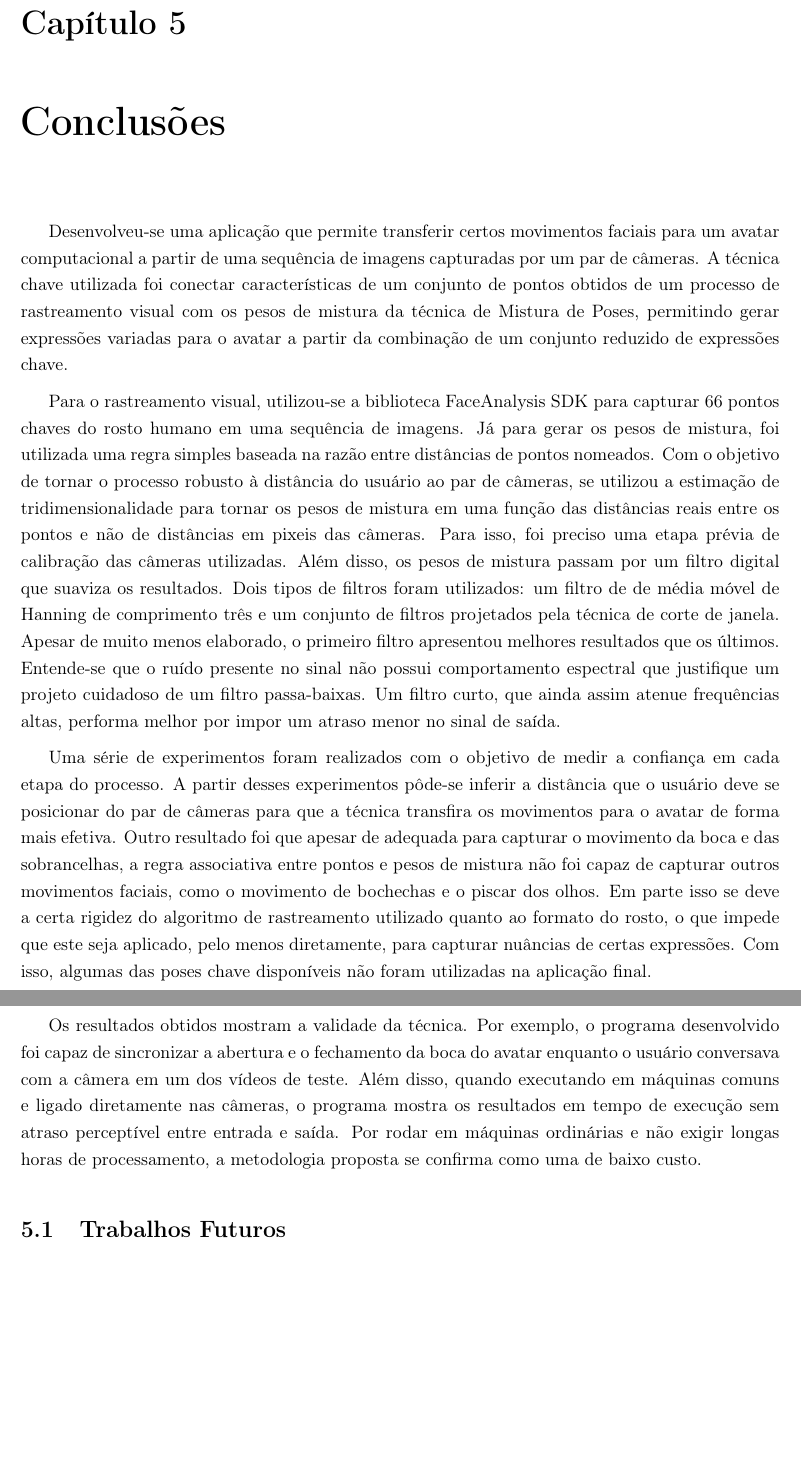
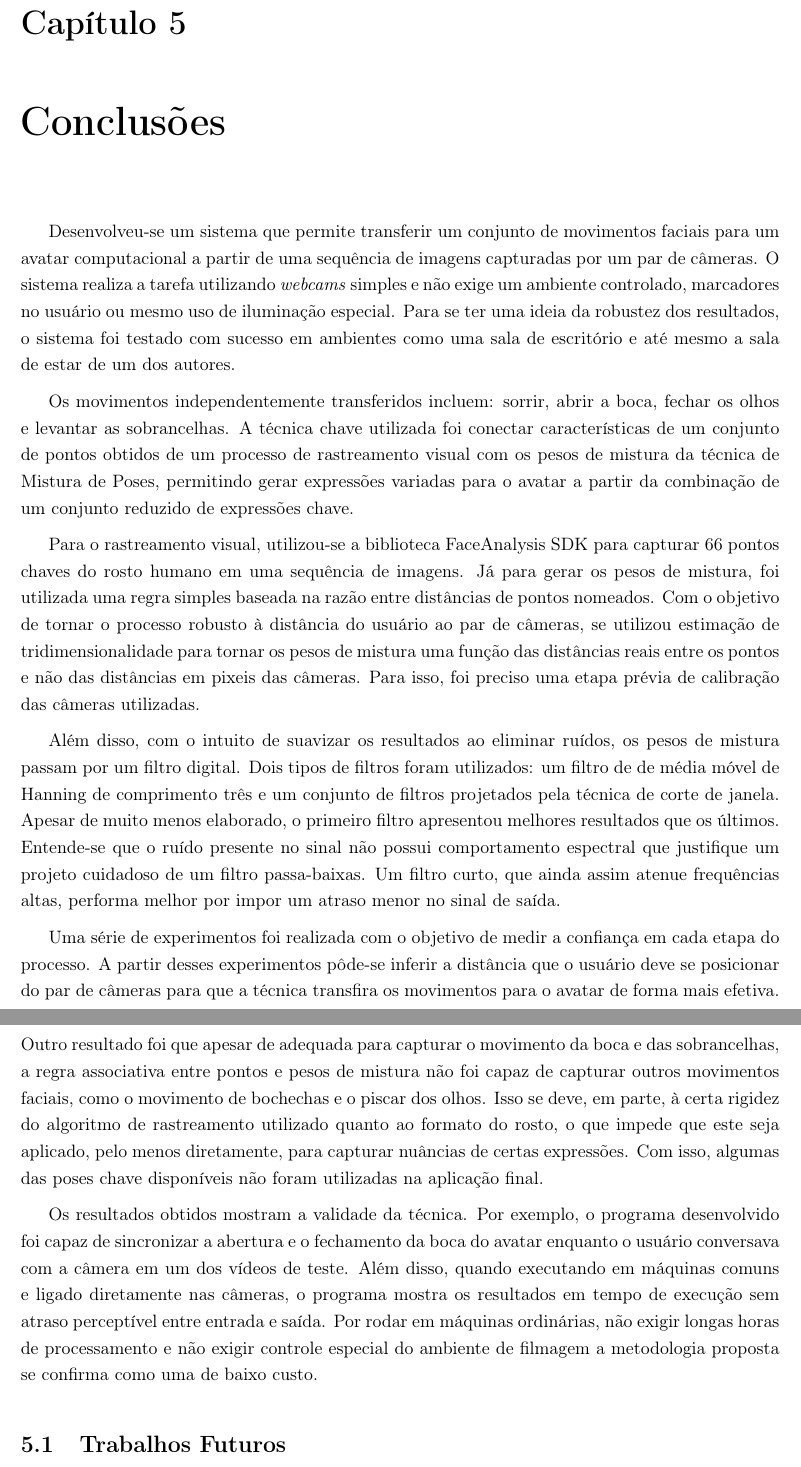
Before and after one commit to JuarezASF/TG2016-Relatorio-TeX, a LaTeX thesis (relatorio.tex, which reads cap_04-Conclusoes.tex): two parts of pages 78 and 79 of 82, joined at a grey line, cut so that both start at the same text, the shorter picture padded with empty space. Compiled offline with pdfLaTeX.

Commit message:
improve cap 04-conclucao

```diff
--- a/cap_04-Conclusoes.tex
+++ b/cap_04-Conclusoes.tex
@@ -2,39 +2,48 @@
 
 \label{CapConclusoes}
 
-Desenvolveu-se uma aplicação que permite transferir certos movimentos faciais
-para um avatar computacional a partir de uma sequência de imagens capturadas por
-um par de câmeras. A técnica chave utilizada foi conectar características de um
-conjunto de pontos obtidos de um processo de rastreamento visual com os pesos de
-mistura da técnica de Mistura de Poses, permitindo gerar expressões variadas
-para o avatar a partir da combinação de um conjunto reduzido de expressões
-chave.
+Desenvolveu-se um sistema que permite transferir um conjunto de movimentos
+faciais para um avatar computacional a partir de uma sequência de imagens
+capturadas por um par de câmeras. O sistema realiza a tarefa utilizando
+\textit{webcams} simples e não exige um ambiente controlado, marcadores no
+usuário ou mesmo uso de iluminação especial. Para se ter uma ideia da robustez
+dos resultados, o sistema foi testado com sucesso em ambientes como uma sala de
+escritório e até mesmo a sala de estar de um dos autores.
+
+Os movimentos independentemente transferidos incluem: sorrir, abrir a boca,
+fechar os olhos e levantar as sobrancelhas. A técnica chave utilizada foi
+conectar características de um conjunto de pontos obtidos de um processo de
+rastreamento visual com os pesos de mistura da técnica de Mistura de Poses,
+permitindo gerar expressões variadas para o avatar a partir da combinação de um
+conjunto reduzido de expressões chave.
 
 Para o rastreamento visual, utilizou-se a biblioteca FaceAnalysis SDK para
 capturar 66 pontos chaves do rosto humano em uma sequência de imagens. Já para
 gerar os pesos de mistura, foi utilizada uma regra simples baseada na razão
 entre distâncias de pontos nomeados. Com o objetivo de tornar o processo robusto
-à distância do usuário ao par de câmeras, se utilizou a estimação de
-tridimensionalidade para tornar os pesos de mistura em uma função das distâncias
-reais entre os pontos e não de distâncias em pixeis das câmeras. Para isso, foi
-preciso uma etapa prévia de calibração das câmeras utilizadas. Além disso, os
-pesos de mistura passam por um filtro digital que suaviza os resultados. Dois
-tipos de filtros foram utilizados: um filtro de de média móvel de Hanning de
-comprimento três e um conjunto de filtros projetados pela técnica de corte de
-janela.  Apesar de muito menos elaborado, o primeiro filtro apresentou melhores
-resultados que os últimos. Entende-se que o ruído presente no sinal não possui
-comportamento espectral que justifique um projeto cuidadoso de um filtro
-passa-baixas. Um filtro curto, que ainda assim atenue frequências altas,
-performa melhor por impor um atraso menor no sinal de saída.
+à distância do usuário ao par de câmeras, se utilizou estimação de
+tridimensionalidade para tornar os pesos de mistura uma função das distâncias
+reais entre os pontos e não das distâncias em pixeis das câmeras. Para isso, foi
+preciso uma etapa prévia de calibração das câmeras utilizadas.
 
-Uma série de experimentos foram realizados com o objetivo de medir a confiança
+Além disso, com o intuito de suavizar os resultados ao eliminar ruídos, os pesos
+de mistura passam por um filtro digital. Dois tipos de filtros foram utilizados:
+um filtro de de média móvel de Hanning de comprimento três e um conjunto de
+filtros projetados pela técnica de corte de janela.  Apesar de muito menos
+elaborado, o primeiro filtro apresentou melhores resultados que os últimos.
+Entende-se que o ruído presente no sinal não possui comportamento espectral que
+justifique um projeto cuidadoso de um filtro passa-baixas. Um filtro curto, que
+ainda assim atenue frequências altas, performa melhor por impor um atraso menor
+no sinal de saída.
+
+Uma série de experimentos foi realizada com o objetivo de medir a confiança
 em cada etapa do processo. A partir desses experimentos pôde-se inferir a
 distância que o usuário deve se posicionar do par de câmeras para que a técnica
 transfira os movimentos para o avatar de forma mais efetiva. Outro resultado foi
 que apesar de adequada para capturar o movimento da boca e das sobrancelhas, a
 regra associativa entre pontos e pesos de mistura não foi capaz de capturar
 outros movimentos faciais, como o movimento de bochechas e o piscar dos olhos.
-Em parte isso se deve a certa rigidez do algoritmo de rastreamento utilizado
+Isso se deve, em parte, à certa rigidez do algoritmo de rastreamento utilizado
 quanto ao formato do rosto, o que impede que este seja aplicado, pelo menos
 diretamente, para capturar nuâncias de certas expressões. Com isso, algumas das
 poses chave disponíveis não foram utilizadas na aplicação final.
@@ -44,9 +53,9 @@ desenvolvido foi capaz de sincronizar a abertura e o fechamento da boca do
 avatar enquanto o usuário conversava com a câmera em um dos vídeos de teste.
 Além disso, quando executando em máquinas comuns e ligado diretamente nas
 câmeras, o programa mostra os resultados em tempo de execução sem atraso
-perceptível entre entrada e saída. Por rodar em máquinas ordinárias e não exigir
-longas horas de processamento, a metodologia proposta se confirma como uma de
-baixo custo.
+perceptível entre entrada e saída. Por rodar em máquinas ordinárias, não exigir
+longas horas de processamento e não exigir controle especial do ambiente de
+filmagem a metodologia proposta se confirma como uma de baixo custo.
 
 
 
```
